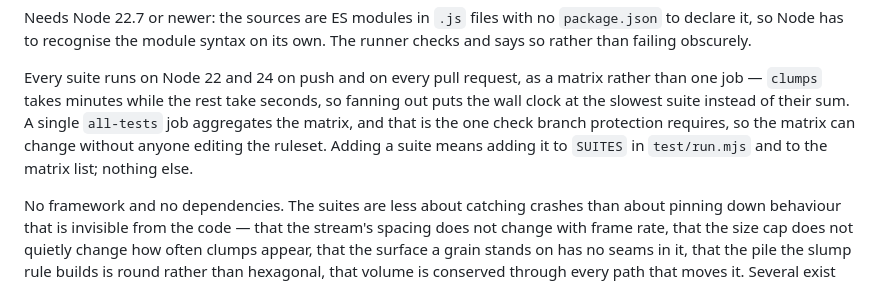
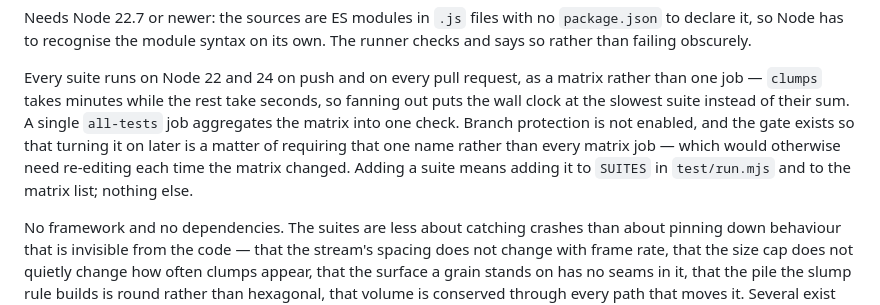
Before and after one commit to Cakoluchiam/falling-sand-64, a Markdown page: README.md, the part around the change. Drawn GitHub-style.

```diff
--- a/README.md
+++ b/README.md
@@ -58,10 +58,11 @@ own. The runner checks and says so rather than failing obscurely.
 Every suite runs on Node 22 and 24 on push and on every pull request, as a
 matrix rather than one job — `clumps` takes minutes while the rest take seconds,
 so fanning out puts the wall clock at the slowest suite instead of their sum. A
-single `all-tests` job aggregates the matrix, and that is the one check branch
-protection requires, so the matrix can change without anyone editing the
-ruleset. Adding a suite means adding it to `SUITES` in `test/run.mjs` and to the
-matrix list; nothing else.
+single `all-tests` job aggregates the matrix into one check. Branch protection
+is not enabled, and the gate exists so that turning it on later is a matter of
+requiring that one name rather than every matrix job — which would otherwise
+need re-editing each time the matrix changed. Adding a suite means adding it to
+`SUITES` in `test/run.mjs` and to the matrix list; nothing else.
 
 No framework and no dependencies. The suites are less about catching crashes
 than about pinning down behaviour that is invisible from the code — that the
```
Also changed, not shown: CLAUDE.md (+1 -1 lines), PLAN.md (+15 -5 lines).
